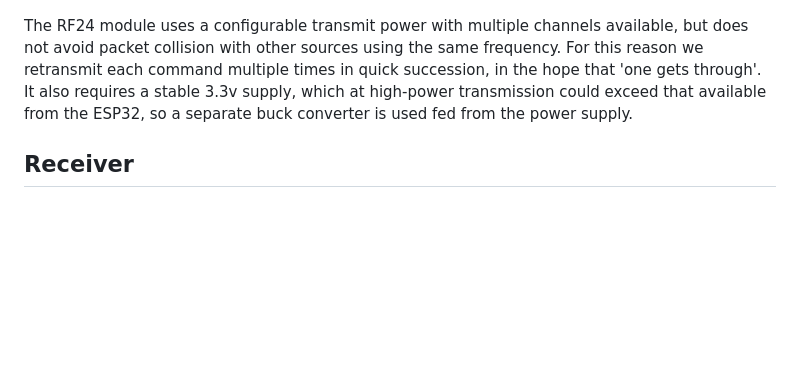
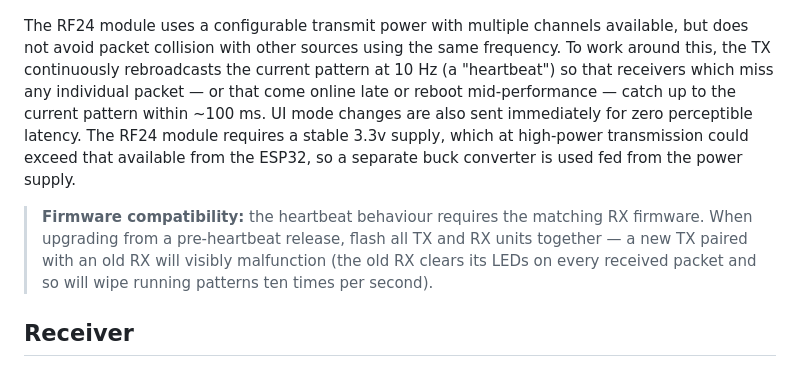
Before and after one commit to PhilDye/Drum-Lights, a Markdown page: README.md, the part around the change. GitHub-like rendering; blank space fills up the shorter version.

Commit message:
docs: update README for heartbeat protocol + upgrade compatibility note
Replaces the outdated 5x-retransmit description with the new 10 Hz
heartbeat approach, and adds a firmware-compatibility warning so that
anyone upgrading flashes TX and RX units together (a new TX paired
with an old RX will visibly malfunction).

Co-Authored-By: Claude Opus 4.7 <noreply@anthropic.com>

```diff
--- a/README.md
+++ b/README.md
@@ -48,7 +48,9 @@ It runs an AsyncWebServer serving a simple HTML/CSS/JS page from a filesystem, w
 
 ![TX UI](_docs/TX-UI.png)
 
-The RF24 module uses a configurable transmit power with multiple channels available, but does not avoid packet collision with other sources using the same frequency. For this reason we retransmit each command multiple times in quick succession, in the hope that 'one gets through'. It also requires a stable 3.3v supply, which at high-power transmission could exceed that available from the ESP32, so a separate buck converter is used fed from the power supply.
+The RF24 module uses a configurable transmit power with multiple channels available, but does not avoid packet collision with other sources using the same frequency. To work around this, the TX continuously rebroadcasts the current pattern at 10 Hz (a "heartbeat") so that receivers which miss any individual packet — or that come online late or reboot mid-performance — catch up to the current pattern within ~100 ms. UI mode changes are also sent immediately for zero perceptible latency. The RF24 module requires a stable 3.3v supply, which at high-power transmission could exceed that available from the ESP32, so a separate buck converter is used fed from the power supply.
+
+> **Firmware compatibility:** the heartbeat behaviour requires the matching RX firmware. When upgrading from a pre-heartbeat release, flash all TX and RX units together — a new TX paired with an old RX will visibly malfunction (the old RX clears its LEDs on every received packet and so will wipe running patterns ten times per second).
 
 ## Receiver
 
```
